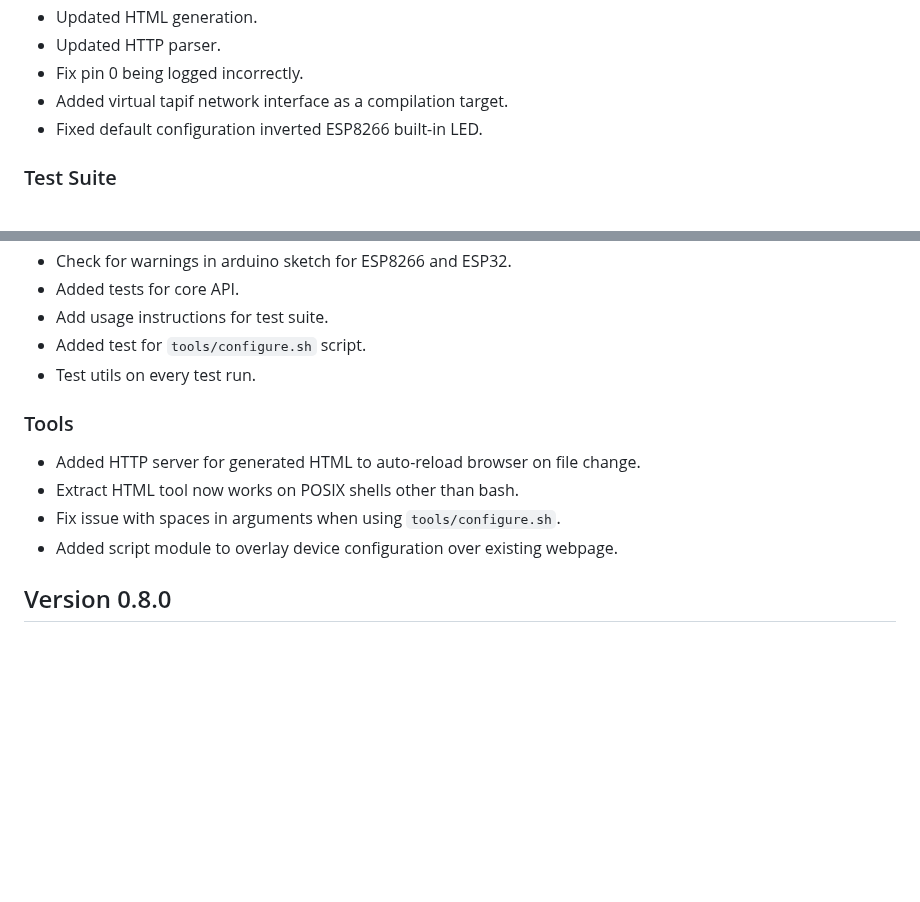
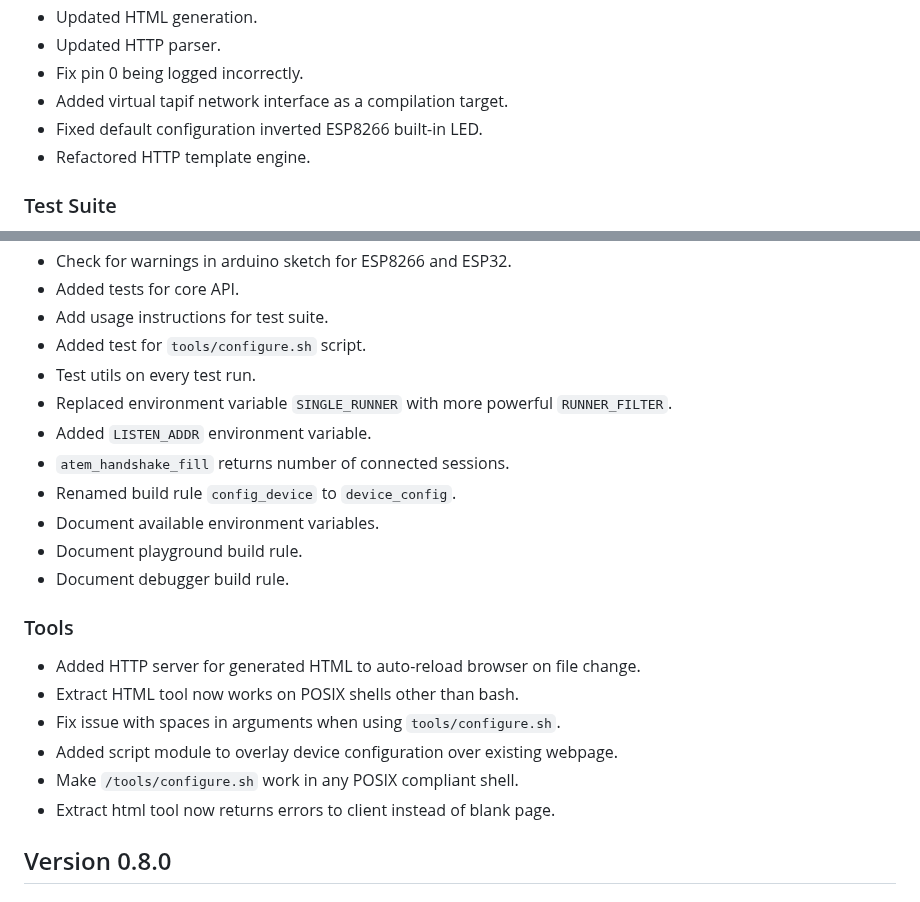
Before and after one commit to FanatiQS/wireless_atem_camera_control_and_tally, a Markdown page: changelog.md, 2 parts joined by grey strips. Rendered like a GitHub page; blank space fills up the shorter version.

Commit message:
Update changelog

```diff
--- a/changelog.md
+++ b/changelog.md
@@ -29,6 +29,7 @@
 * Fix pin 0 being logged incorrectly.
 * Added virtual tapif network interface as a compilation target.
 * Fixed default configuration inverted ESP8266 built-in LED.
+* Refactored HTTP template engine.
 
 ### Test Suite
 * Added more tests for atem_server and atem_client.
@@ -41,12 +42,21 @@
 * Add usage instructions for test suite.
 * Added test for `tools/configure.sh` script.
 * Test utils on every test run.
+* Replaced environment variable `SINGLE_RUNNER` with more powerful `RUNNER_FILTER`.
+* Added `LISTEN_ADDR` environment variable.
+* `atem_handshake_fill` returns number of connected sessions.
+* Renamed build rule `config_device` to `device_config`.
+* Document available environment variables.
+* Document playground build rule.
+* Document debugger build rule.
 
 ### Tools
 * Added HTTP server for generated HTML to auto-reload browser on file change.
 * Extract HTML tool now works on POSIX shells other than bash.
 * Fix issue with spaces in arguments when using `tools/configure.sh`.
 * Added script module to overlay device configuration over existing webpage.
+* Make `/tools/configure.sh` work in any POSIX compliant shell.
+* Extract html tool now returns errors to client instead of blank page.
 
 
 
```
